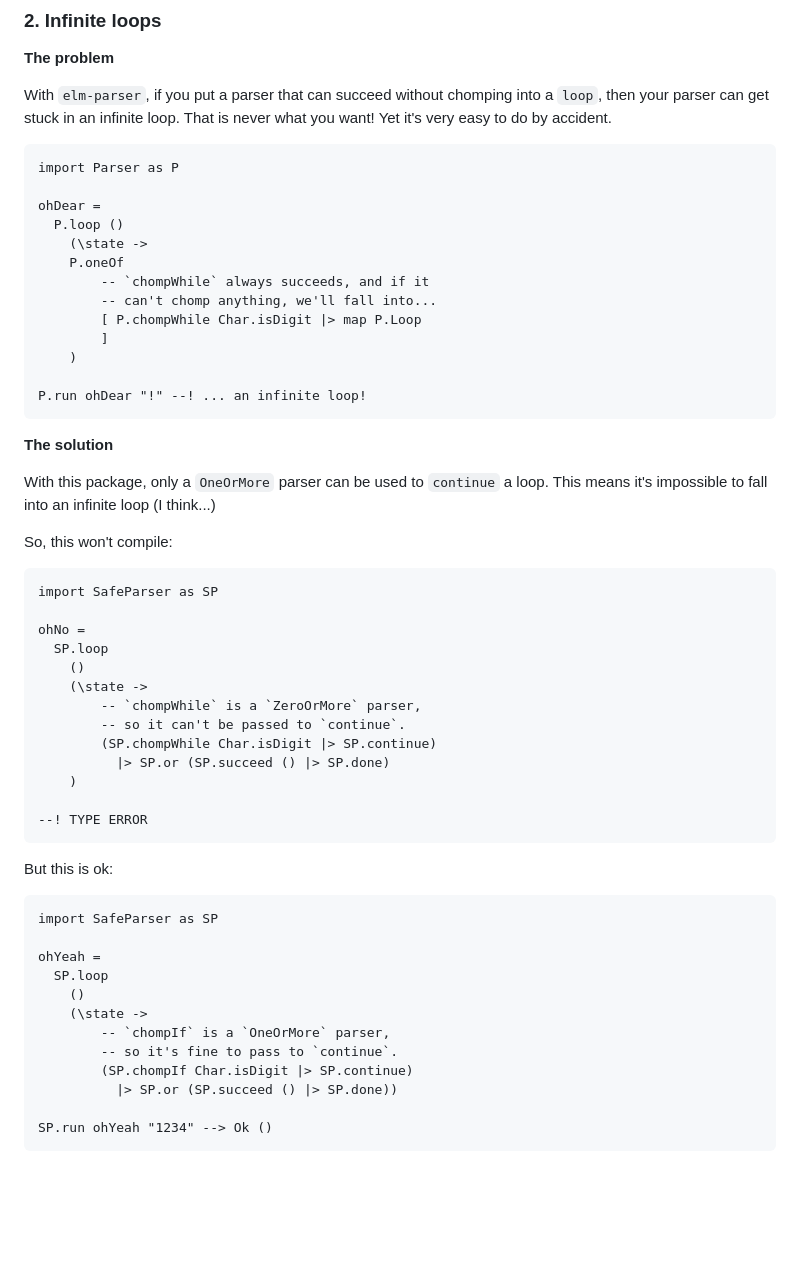
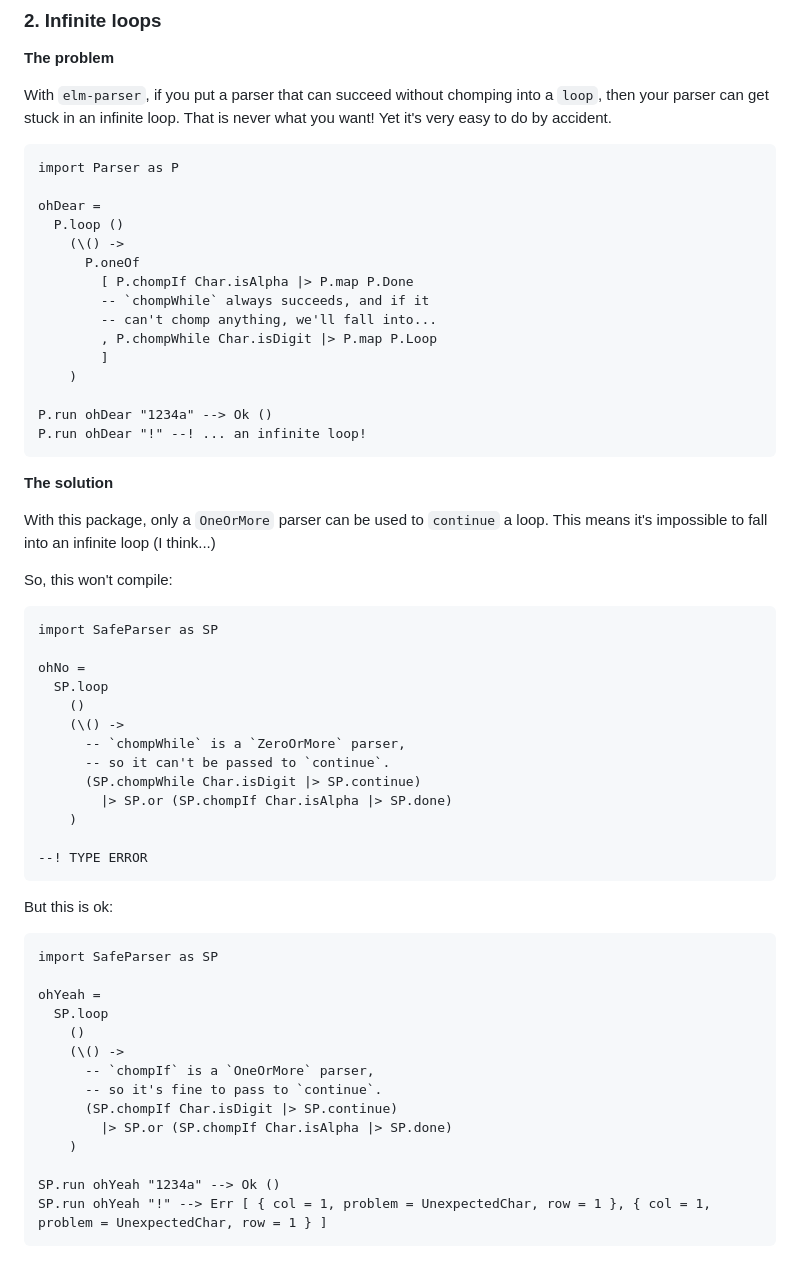
Before and after one commit to edkelly303/elm-safe-parser-experiment, a Markdown page: README.md, the part around the change. Drawn GitHub-style; blank space fills up the shorter version.

Commit message:
Update some examples in README.md

````diff
--- a/README.md
+++ b/README.md
@@ -105,14 +105,16 @@ import Parser as P
 
 ohDear =
   P.loop ()
-    (\state ->
-    P.oneOf
+    (\() ->
+      P.oneOf
+        [ P.chompIf Char.isAlpha |> P.map P.Done
         -- `chompWhile` always succeeds, and if it
         -- can't chomp anything, we'll fall into...
-        [ P.chompWhile Char.isDigit |> map P.Loop
+        , P.chompWhile Char.isDigit |> P.map P.Loop
         ]
     )
 
+P.run ohDear "1234a" --> Ok ()
 P.run ohDear "!" --! ... an infinite loop!
 ```
 
@@ -129,11 +131,11 @@ import SafeParser as SP
 ohNo =
   SP.loop
     ()
-    (\state ->
-        -- `chompWhile` is a `ZeroOrMore` parser,
-        -- so it can't be passed to `continue`.
-        (SP.chompWhile Char.isDigit |> SP.continue)
-          |> SP.or (SP.succeed () |> SP.done)
+    (\() ->
+      -- `chompWhile` is a `ZeroOrMore` parser,
+      -- so it can't be passed to `continue`.
+      (SP.chompWhile Char.isDigit |> SP.continue)
+        |> SP.or (SP.chompIf Char.isAlpha |> SP.done)
     )
 
 --! TYPE ERROR
@@ -147,11 +149,13 @@ import SafeParser as SP
 ohYeah =
   SP.loop
     ()
-    (\state ->
-        -- `chompIf` is a `OneOrMore` parser,
-        -- so it's fine to pass to `continue`.
-        (SP.chompIf Char.isDigit |> SP.continue)
-          |> SP.or (SP.succeed () |> SP.done))
+    (\() ->
+      -- `chompIf` is a `OneOrMore` parser,
+      -- so it's fine to pass to `continue`.
+      (SP.chompIf Char.isDigit |> SP.continue)
+        |> SP.or (SP.chompIf Char.isAlpha |> SP.done)
+    )
 
-SP.run ohYeah "1234" --> Ok ()
+SP.run ohYeah "1234a" --> Ok ()
+SP.run ohYeah "!" --> Err [ { col = 1, problem = UnexpectedChar, row = 1 }, { col = 1, problem = UnexpectedChar, row = 1 } ]
 ```
````
